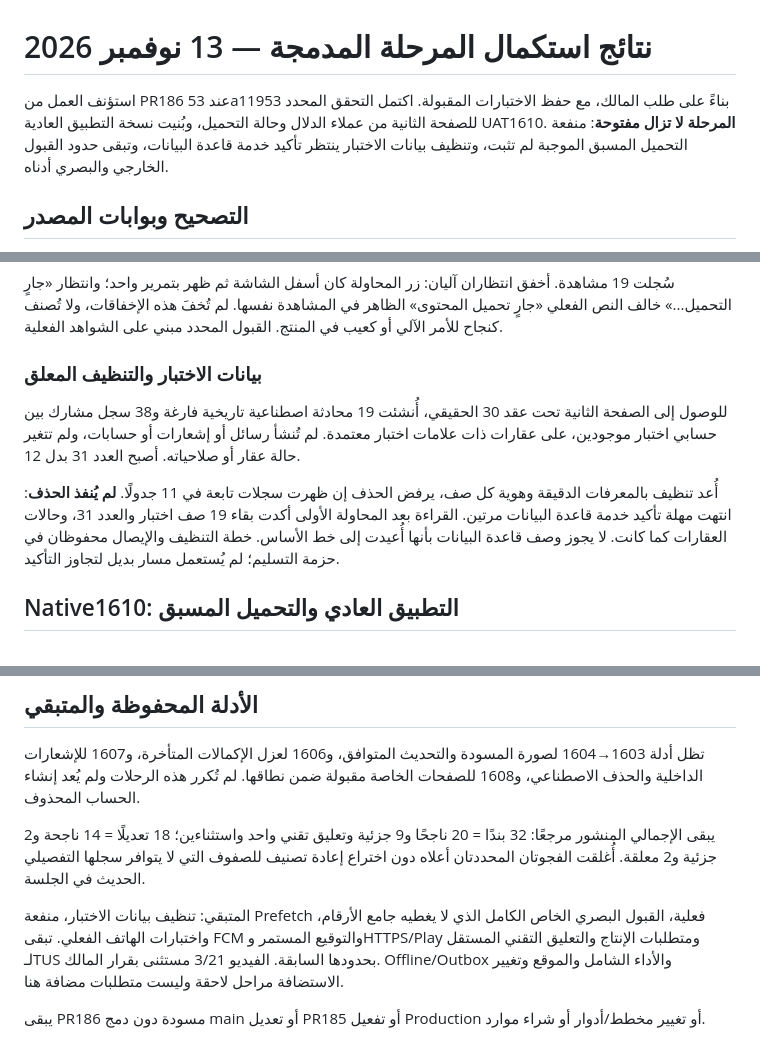
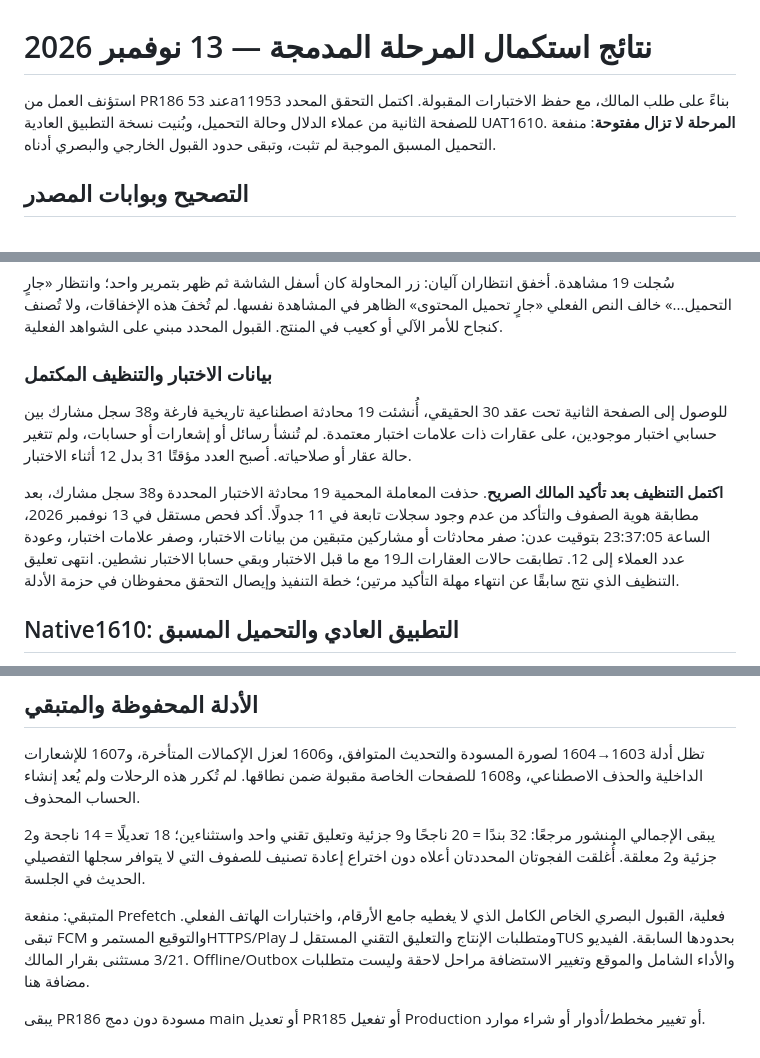
Before and after one commit to JJalal1/real-estate-uat-backend, a Markdown page: docs/PHASE23_CONTINUATION_20261113_SESSION_AR.md, 3 parts joined by grey strips. Rendered like a GitHub page.

Commit message:
docs(uat): confirm authorized fixture cleanup and restored baseline [skip ci]

```diff
--- a/docs/PHASE23_CONTINUATION_20261113_SESSION_AR.md
+++ b/docs/PHASE23_CONTINUATION_20261113_SESSION_AR.md
@@ -1,6 +1,6 @@
 # نتائج استكمال المرحلة المدمجة — 13 نوفمبر 2026
 
-استؤنف العمل من PR186 عند 53a11953 بناءً على طلب المالك، مع حفظ الاختبارات المقبولة. اكتمل التحقق المحدد للصفحة الثانية من عملاء الدلال وحالة التحميل، وبُنيت نسخة التطبيق العادية UAT1610. **المرحلة لا تزال مفتوحة**: منفعة التحميل المسبق الموجبة لم تثبت، وتنظيف بيانات الاختبار ينتظر تأكيد خدمة قاعدة البيانات، وتبقى حدود القبول الخارجي والبصري أدناه.
+استؤنف العمل من PR186 عند 53a11953 بناءً على طلب المالك، مع حفظ الاختبارات المقبولة. اكتمل التحقق المحدد للصفحة الثانية من عملاء الدلال وحالة التحميل، وبُنيت نسخة التطبيق العادية UAT1610. **المرحلة لا تزال مفتوحة**: منفعة التحميل المسبق الموجبة لم تثبت، وتبقى حدود القبول الخارجي والبصري أدناه.
 
 ## التصحيح وبوابات المصدر
 
@@ -27,11 +27,11 @@ https://github.com/JJalal1/real-estate-uat-backend/actions/runs/43493825181
 
 سُجلت 19 مشاهدة. أخفق انتظاران آليان: زر المحاولة كان أسفل الشاشة ثم ظهر بتمرير واحد؛ وانتظار «جارٍ التحميل...» خالف النص الفعلي «جارٍ تحميل المحتوى» الظاهر في المشاهدة نفسها. لم تُخفَ هذه الإخفاقات، ولا تُصنف كنجاح للأمر الآلي أو كعيب في المنتج. القبول المحدد مبني على الشواهد الفعلية.
 
-### بيانات الاختبار والتنظيف المعلق
+### بيانات الاختبار والتنظيف المكتمل
 
-للوصول إلى الصفحة الثانية تحت عقد 30 الحقيقي، أُنشئت 19 محادثة اصطناعية تاريخية فارغة و38 سجل مشارك بين حسابي اختبار موجودين، على عقارات ذات علامات اختبار معتمدة. لم تُنشأ رسائل أو إشعارات أو حسابات، ولم تتغير حالة عقار أو صلاحياته. أصبح العدد 31 بدل 12.
+للوصول إلى الصفحة الثانية تحت عقد 30 الحقيقي، أُنشئت 19 محادثة اصطناعية تاريخية فارغة و38 سجل مشارك بين حسابي اختبار موجودين، على عقارات ذات علامات اختبار معتمدة. لم تُنشأ رسائل أو إشعارات أو حسابات، ولم تتغير حالة عقار أو صلاحياته. أصبح العدد مؤقتًا 31 بدل 12 أثناء الاختبار.
 
-أُعد تنظيف بالمعرفات الدقيقة وهوية كل صف، يرفض الحذف إن ظهرت سجلات تابعة في 11 جدولًا. **لم يُنفذ الحذف**: انتهت مهلة تأكيد خدمة قاعدة البيانات مرتين. القراءة بعد المحاولة الأولى أكدت بقاء 19 صف اختبار والعدد 31، وحالات العقارات كما كانت. لا يجوز وصف قاعدة البيانات بأنها أُعيدت إلى خط الأساس. خطة التنظيف والإيصال محفوظان في حزمة التسليم؛ لم يُستعمل مسار بديل لتجاوز التأكيد.
+**اكتمل التنظيف بعد تأكيد المالك الصريح**. حذفت المعاملة المحمية 19 محادثة الاختبار المحددة و38 سجل مشارك، بعد مطابقة هوية الصفوف والتأكد من عدم وجود سجلات تابعة في 11 جدولًا. أكد فحص مستقل في 13 نوفمبر 2026، الساعة 23:37:05 بتوقيت عدن: صفر محادثات أو مشاركين متبقين من بيانات الاختبار، وصفر علامات اختبار، وعودة عدد العملاء إلى 12. تطابقت حالات العقارات الـ19 مع ما قبل الاختبار وبقي حسابا الاختبار نشطين. انتهى تعليق التنظيف الذي نتج سابقًا عن انتهاء مهلة التأكيد مرتين؛ خطة التنفيذ وإيصال التحقق محفوظان في حزمة الأدلة.
 
 ## Native1610: التطبيق العادي والتحميل المسبق
 
@@ -61,6 +61,6 @@ https://github.com/JJalal1/real-estate-uat-backend/actions/runs/43494440838
 
 يبقى الإجمالي المنشور مرجعًا: 32 بندًا = 20 ناجحًا و9 جزئية وتعليق تقني واحد واستثناءين؛ 18 تعديلًا = 14 ناجحة و2 جزئية و2 معلقة. أُغلقت الفجوتان المحددتان أعلاه دون اختراع إعادة تصنيف للصفوف التي لا يتوافر سجلها التفصيلي الحديث في الجلسة.
 
-المتبقي: تنظيف بيانات الاختبار، منفعة Prefetch فعلية، القبول البصري الخاص الكامل الذي لا يغطيه جامع الأرقام، واختبارات الهاتف الفعلي. تبقى FCM والتوقيع المستمر وHTTPS/Play ومتطلبات الإنتاج والتعليق التقني المستقل لـTUS بحدودها السابقة. الفيديو 3/21 مستثنى بقرار المالك. Offline/Outbox والأداء الشامل والموقع وتغيير الاستضافة مراحل لاحقة وليست متطلبات مضافة هنا.
+المتبقي: منفعة Prefetch فعلية، القبول البصري الخاص الكامل الذي لا يغطيه جامع الأرقام، واختبارات الهاتف الفعلي. تبقى FCM والتوقيع المستمر وHTTPS/Play ومتطلبات الإنتاج والتعليق التقني المستقل لـTUS بحدودها السابقة. الفيديو 3/21 مستثنى بقرار المالك. Offline/Outbox والأداء الشامل والموقع وتغيير الاستضافة مراحل لاحقة وليست متطلبات مضافة هنا.
 
 يبقى PR186 مسودة دون دمج main أو تعديل PR185 أو تفعيل Production أو تغيير مخطط/أدوار أو شراء موارد.
```
